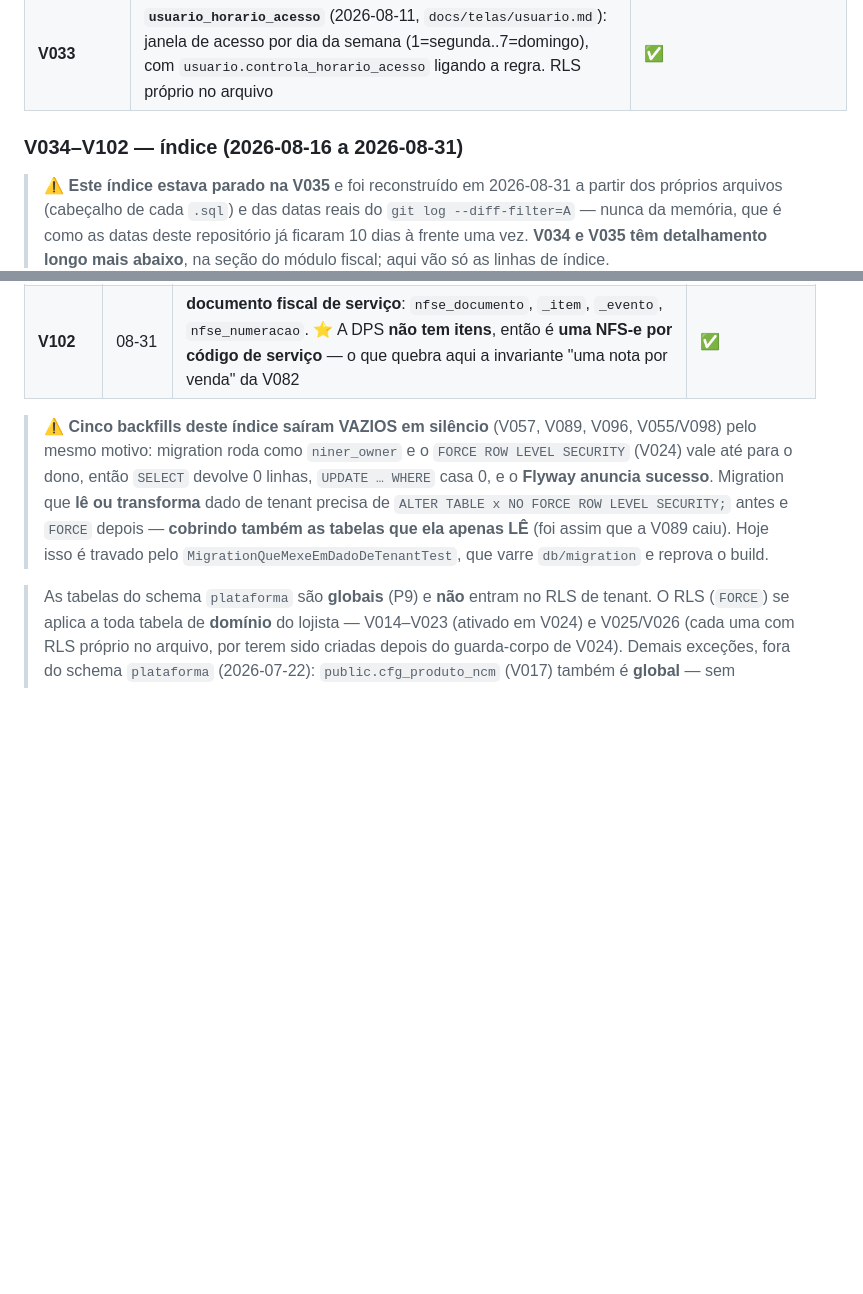
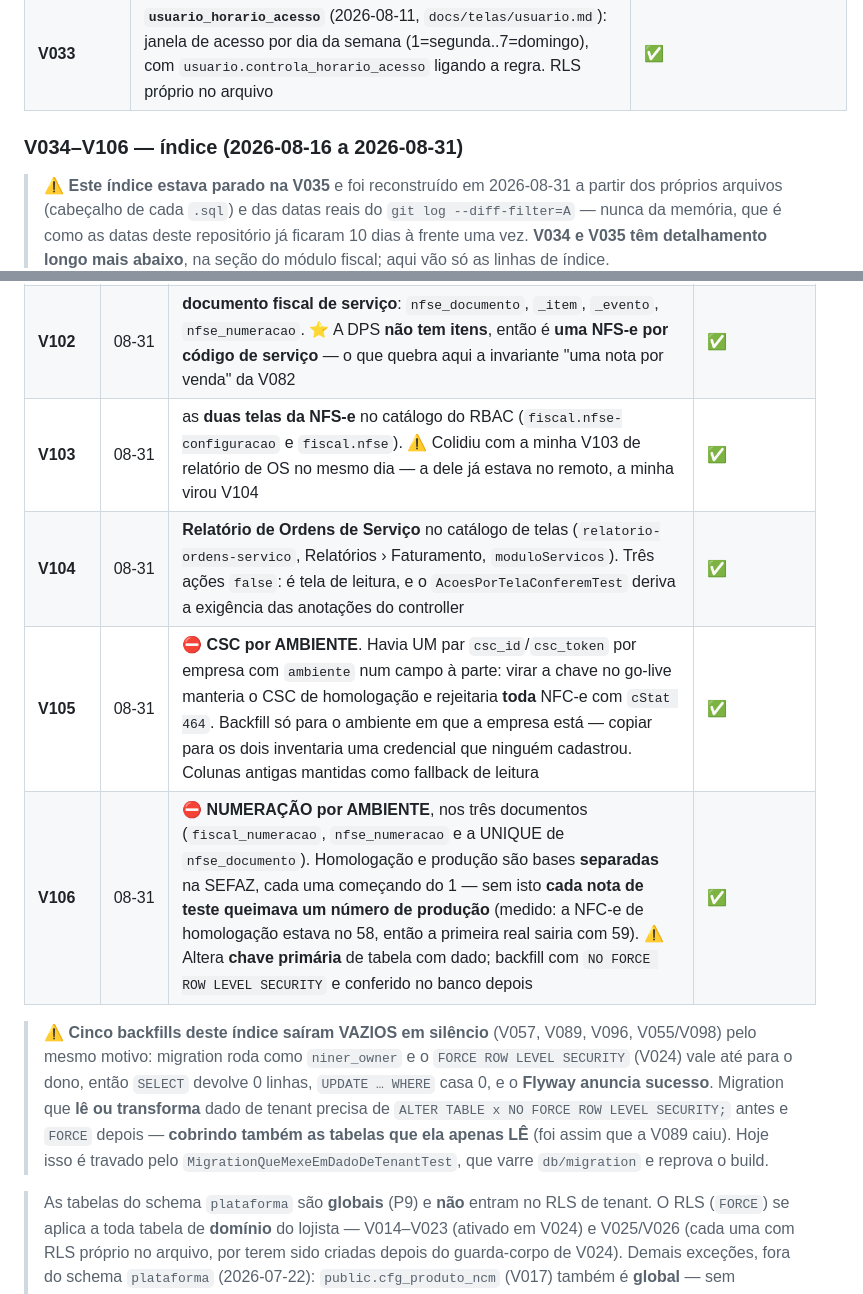
Before and after one commit to evirson/niner-v2, a Markdown page: db/migration/README.md, 2 parts joined by grey strips. Drawn GitHub-style; blank space fills up the shorter version.

```diff
--- a/db/migration/README.md
+++ b/db/migration/README.md
@@ -67,7 +67,7 @@ RLS. Só depois os módulos de domínio do lojista e, por fim, as políticas RLS
 | **V032** | **Entrada por planilha + plano de contas da compra** (2026-08-11): `cfg_geral.id_plano_contas_compra_mercadoria` (conta de CUSTO usada nas contas a pagar geradas pela entrada — não a conta do fornecedor) + seed da árvore mínima do plano de contas | ✅ |
 | **V033** | **`usuario_horario_acesso`** (2026-08-11, `docs/telas/usuario.md`): janela de acesso por dia da semana (1=segunda..7=domingo), com `usuario.controla_horario_acesso` ligando a regra. RLS próprio no arquivo | ✅ |
 
-### V034–V102 — índice (2026-08-16 a 2026-08-31)
+### V034–V106 — índice (2026-08-16 a 2026-08-31)
 
 > ⚠️ **Este índice estava parado na V035** e foi reconstruído em 2026-08-31 a partir dos próprios
 > arquivos (cabeçalho de cada `.sql`) e das datas reais do `git log --diff-filter=A` — nunca da
@@ -139,6 +139,10 @@ RLS. Só depois os módulos de domínio do lojista e, por fim, as políticas RLS
 | **V100** | 08-31 | bloco fiscal em `produto_servico` (`codigo_tributacao_nacional`, alíquota de ISS, retenção). ⭐ **Sem `local_incidencia`**: passou a ser **derivado** por JOIN da V099 — o lojista não responde e não há duas verdades | ✅ |
 | **V101** | 08-31 | `fiscal_config_nfse` (por empresa, com RLS) + `cfg_municipio_nfse` (global, **nasce vazia** de propósito: semear exigiria inventar prazo de cancelamento municipal). ⚠️ `niner_app` tem INSERT/UPDATE nela — quem descobre o convênio é a aplicação | ✅ |
 | **V102** | 08-31 | **documento fiscal de serviço**: `nfse_documento`, `_item`, `_evento`, `nfse_numeracao`. ⭐ A DPS **não tem itens**, então é **uma NFS-e por código de serviço** — o que quebra aqui a invariante "uma nota por venda" da V082 | ✅ |
+| **V103** | 08-31 | as **duas telas da NFS-e** no catálogo do RBAC (`fiscal.nfse-configuracao` e `fiscal.nfse`). ⚠️ Colidiu com a minha V103 de relatório de OS no mesmo dia — a dele já estava no remoto, a minha virou V104 | ✅ |
+| **V104** | 08-31 | **Relatório de Ordens de Serviço** no catálogo de telas (`relatorio-ordens-servico`, Relatórios › Faturamento, `moduloServicos`). Três ações `false`: é tela de leitura, e o `AcoesPorTelaConferemTest` deriva a exigência das anotações do controller | ✅ |
+| **V105** | 08-31 | ⛔ **CSC por AMBIENTE**. Havia UM par `csc_id`/`csc_token` por empresa com `ambiente` num campo à parte: virar a chave no go-live manteria o CSC de homologação e rejeitaria **toda** NFC-e com `cStat 464`. Backfill só para o ambiente em que a empresa está — copiar para os dois inventaria uma credencial que ninguém cadastrou. Colunas antigas mantidas como fallback de leitura | ✅ |
+| **V106** | 08-31 | ⛔ **NUMERAÇÃO por AMBIENTE**, nos três documentos (`fiscal_numeracao`, `nfse_numeracao` e a UNIQUE de `nfse_documento`). Homologação e produção são bases **separadas** na SEFAZ, cada uma começando do 1 — sem isto **cada nota de teste queimava um número de produção** (medido: a NFC-e de homologação estava no 58, então a primeira real sairia com 59). ⚠️ Altera **chave primária** de tabela com dado; backfill com `NO FORCE ROW LEVEL SECURITY` e conferido no banco depois | ✅ |
 
 > ⚠️ **Cinco backfills deste índice saíram VAZIOS em silêncio** (V057, V089, V096, V055/V098) pelo
 > mesmo motivo: migration roda como `niner_owner` e o `FORCE ROW LEVEL SECURITY` (V024) vale até
```
Also changed, not shown: CLAUDE.md (+4 -4 lines), docs/PENDENCIAS.md (+30 -0 lines).
